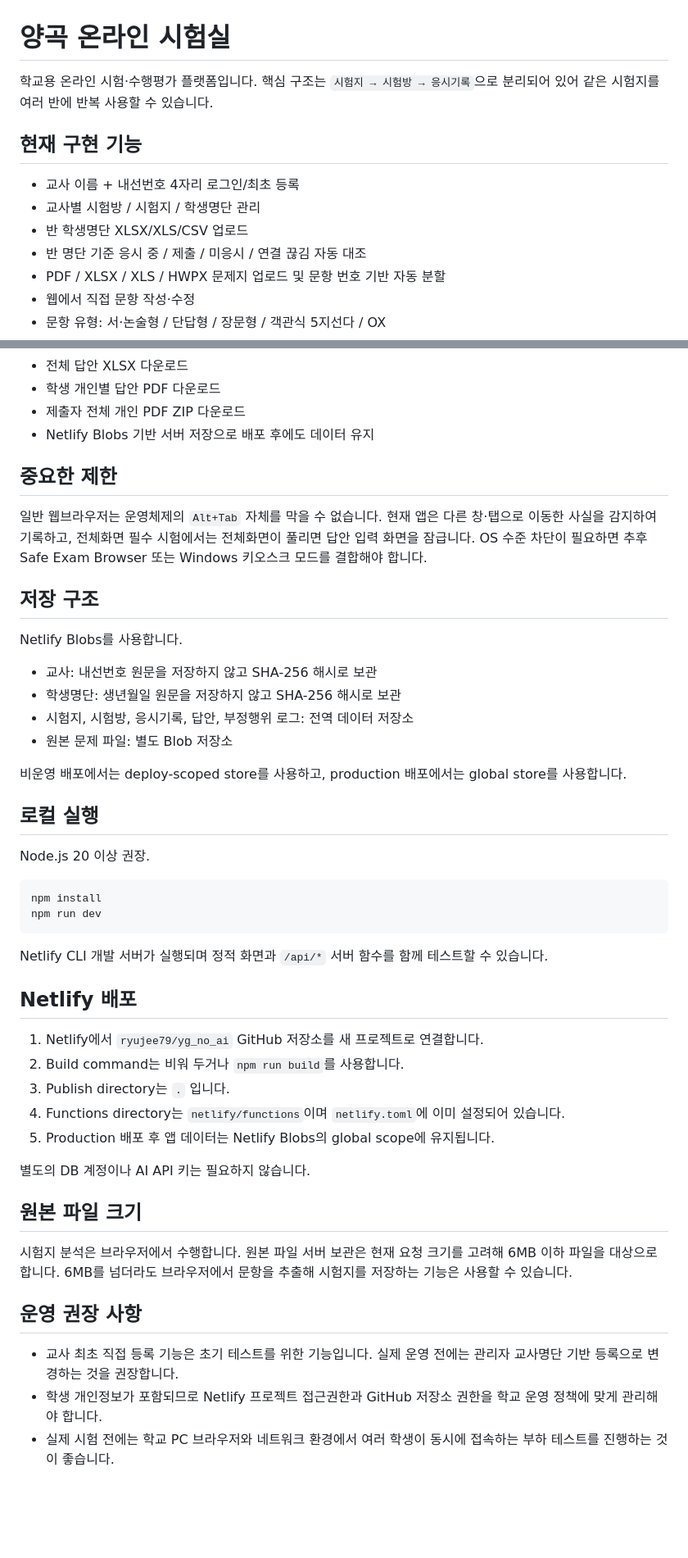
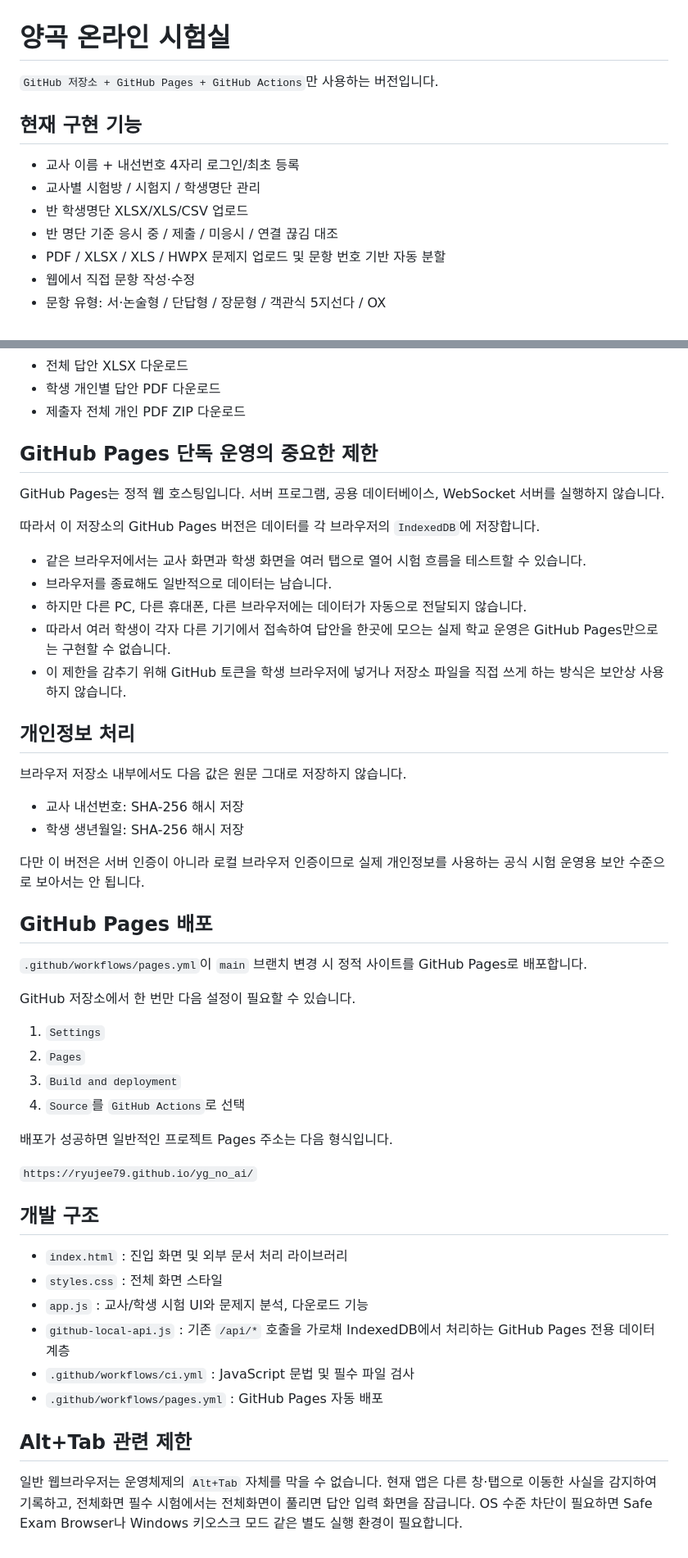
Before and after one commit to ryujee79/yg_no_ai, a Markdown page: README.md, 2 parts joined by grey strips. Shown at 82% size. GitHub-like rendering; blank space fills up the shorter version.

Commit message:
Document GitHub-only architecture

````diff
--- a/README.md
+++ b/README.md
@@ -1,13 +1,13 @@
 # 양곡 온라인 시험실
 
-학교용 온라인 시험·수행평가 플랫폼입니다. 핵심 구조는 `시험지 → 시험방 → 응시기록`으로 분리되어 있어 같은 시험지를 여러 반에 반복 사용할 수 있습니다.
+`GitHub 저장소 + GitHub Pages + GitHub Actions`만 사용하는 버전입니다.
 
 ## 현재 구현 기능
 
 - 교사 이름 + 내선번호 4자리 로그인/최초 등록
 - 교사별 시험방 / 시험지 / 학생명단 관리
 - 반 학생명단 XLSX/XLS/CSV 업로드
-- 반 명단 기준 응시 중 / 제출 / 미응시 / 연결 끊김 자동 대조
+- 반 명단 기준 응시 중 / 제출 / 미응시 / 연결 끊김 대조
 - PDF / XLSX / XLS / HWPX 문제지 업로드 및 문항 번호 기반 자동 분할
 - 웹에서 직접 문항 작성·수정
 - 문항 유형: 서·논술형 / 단답형 / 장문형 / 객관식 5지선다 / OX
@@ -21,50 +21,52 @@
 - 전체 답안 XLSX 다운로드
 - 학생 개인별 답안 PDF 다운로드
 - 제출자 전체 개인 PDF ZIP 다운로드
-- Netlify Blobs 기반 서버 저장으로 배포 후에도 데이터 유지
 
-## 중요한 제한
+## GitHub Pages 단독 운영의 중요한 제한
 
-일반 웹브라우저는 운영체제의 `Alt+Tab` 자체를 막을 수 없습니다. 현재 앱은 다른 창·탭으로 이동한 사실을 감지하여 기록하고, 전체화면 필수 시험에서는 전체화면이 풀리면 답안 입력 화면을 잠급니다. OS 수준 차단이 필요하면 추후 Safe Exam Browser 또는 Windows 키오스크 모드를 결합해야 합니다.
+GitHub Pages는 정적 웹 호스팅입니다. 서버 프로그램, 공용 데이터베이스, WebSocket 서버를 실행하지 않습니다.
 
-## 저장 구조
+따라서 이 저장소의 GitHub Pages 버전은 데이터를 각 브라우저의 `IndexedDB`에 저장합니다.
 
-Netlify Blobs를 사용합니다.
+- 같은 브라우저에서는 교사 화면과 학생 화면을 여러 탭으로 열어 시험 흐름을 테스트할 수 있습니다.
+- 브라우저를 종료해도 일반적으로 데이터는 남습니다.
+- 하지만 다른 PC, 다른 휴대폰, 다른 브라우저에는 데이터가 자동으로 전달되지 않습니다.
+- 따라서 여러 학생이 각자 다른 기기에서 접속하여 답안을 한곳에 모으는 실제 학교 운영은 GitHub Pages만으로는 구현할 수 없습니다.
+- 이 제한을 감추기 위해 GitHub 토큰을 학생 브라우저에 넣거나 저장소 파일을 직접 쓰게 하는 방식은 보안상 사용하지 않습니다.
 
-- 교사: 내선번호 원문을 저장하지 않고 SHA-256 해시로 보관
-- 학생명단: 생년월일 원문을 저장하지 않고 SHA-256 해시로 보관
-- 시험지, 시험방, 응시기록, 답안, 부정행위 로그: 전역 데이터 저장소
-- 원본 문제 파일: 별도 Blob 저장소
+## 개인정보 처리
 
-비운영 배포에서는 deploy-scoped store를 사용하고, production 배포에서는 global store를 사용합니다.
+브라우저 저장소 내부에서도 다음 값은 원문 그대로 저장하지 않습니다.
 
-## 로컬 실행
+- 교사 내선번호: SHA-256 해시 저장
+- 학생 생년월일: SHA-256 해시 저장
 
-Node.js 20 이상 권장.
+다만 이 버전은 서버 인증이 아니라 로컬 브라우저 인증이므로 실제 개인정보를 사용하는 공식 시험 운영용 보안 수준으로 보아서는 안 됩니다.
 
-```bash
-npm install
-npm run dev
-```
+## GitHub Pages 배포
 
-Netlify CLI 개발 서버가 실행되며 정적 화면과 `/api/*` 서버 함수를 함께 테스트할 수 있습니다.
+`.github/workflows/pages.yml`이 `main` 브랜치 변경 시 정적 사이트를 GitHub Pages로 배포합니다.
 
-## Netlify 배포
+GitHub 저장소에서 한 번만 다음 설정이 필요할 수 있습니다.
 
-1. Netlify에서 `ryujee79/yg_no_ai` GitHub 저장소를 새 프로젝트로 연결합니다.
-2. Build command는 비워 두거나 `npm run build`를 사용합니다.
-3. Publish directory는 `.` 입니다.
-4. Functions directory는 `netlify/functions`이며 `netlify.toml`에 이미 설정되어 있습니다.
-5. Production 배포 후 앱 데이터는 Netlify Blobs의 global scope에 유지됩니다.
+1. `Settings`
+2. `Pages`
+3. `Build and deployment`
+4. `Source`를 `GitHub Actions`로 선택
 
-별도의 DB 계정이나 AI API 키는 필요하지 않습니다.
+배포가 성공하면 일반적인 프로젝트 Pages 주소는 다음 형식입니다.
 
-## 원본 파일 크기
+`https://ryujee79.github.io/yg_no_ai/`
 
-시험지 분석은 브라우저에서 수행합니다. 원본 파일 서버 보관은 현재 요청 크기를 고려해 6MB 이하 파일을 대상으로 합니다. 6MB를 넘더라도 브라우저에서 문항을 추출해 시험지를 저장하는 기능은 사용할 수 있습니다.
+## 개발 구조
 
-## 운영 권장 사항
+- `index.html` : 진입 화면 및 외부 문서 처리 라이브러리
+- `styles.css` : 전체 화면 스타일
+- `app.js` : 교사/학생 시험 UI와 문제지 분석, 다운로드 기능
+- `github-local-api.js` : 기존 `/api/*` 호출을 가로채 IndexedDB에서 처리하는 GitHub Pages 전용 데이터 계층
+- `.github/workflows/ci.yml` : JavaScript 문법 및 필수 파일 검사
+- `.github/workflows/pages.yml` : GitHub Pages 자동 배포
 
-- 교사 최초 직접 등록 기능은 초기 테스트를 위한 기능입니다. 실제 운영 전에는 관리자 교사명단 기반 등록으로 변경하는 것을 권장합니다.
-- 학생 개인정보가 포함되므로 Netlify 프로젝트 접근권한과 GitHub 저장소 권한을 학교 운영 정책에 맞게 관리해야 합니다.
-- 실제 시험 전에는 학교 PC 브라우저와 네트워크 환경에서 여러 학생이 동시에 접속하는 부하 테스트를 진행하는 것이 좋습니다.
+## Alt+Tab 관련 제한
+
+일반 웹브라우저는 운영체제의 `Alt+Tab` 자체를 막을 수 없습니다. 현재 앱은 다른 창·탭으로 이동한 사실을 감지하여 기록하고, 전체화면 필수 시험에서는 전체화면이 풀리면 답안 입력 화면을 잠급니다. OS 수준 차단이 필요하면 Safe Exam Browser나 Windows 키오스크 모드 같은 별도 실행 환경이 필요합니다.
````
